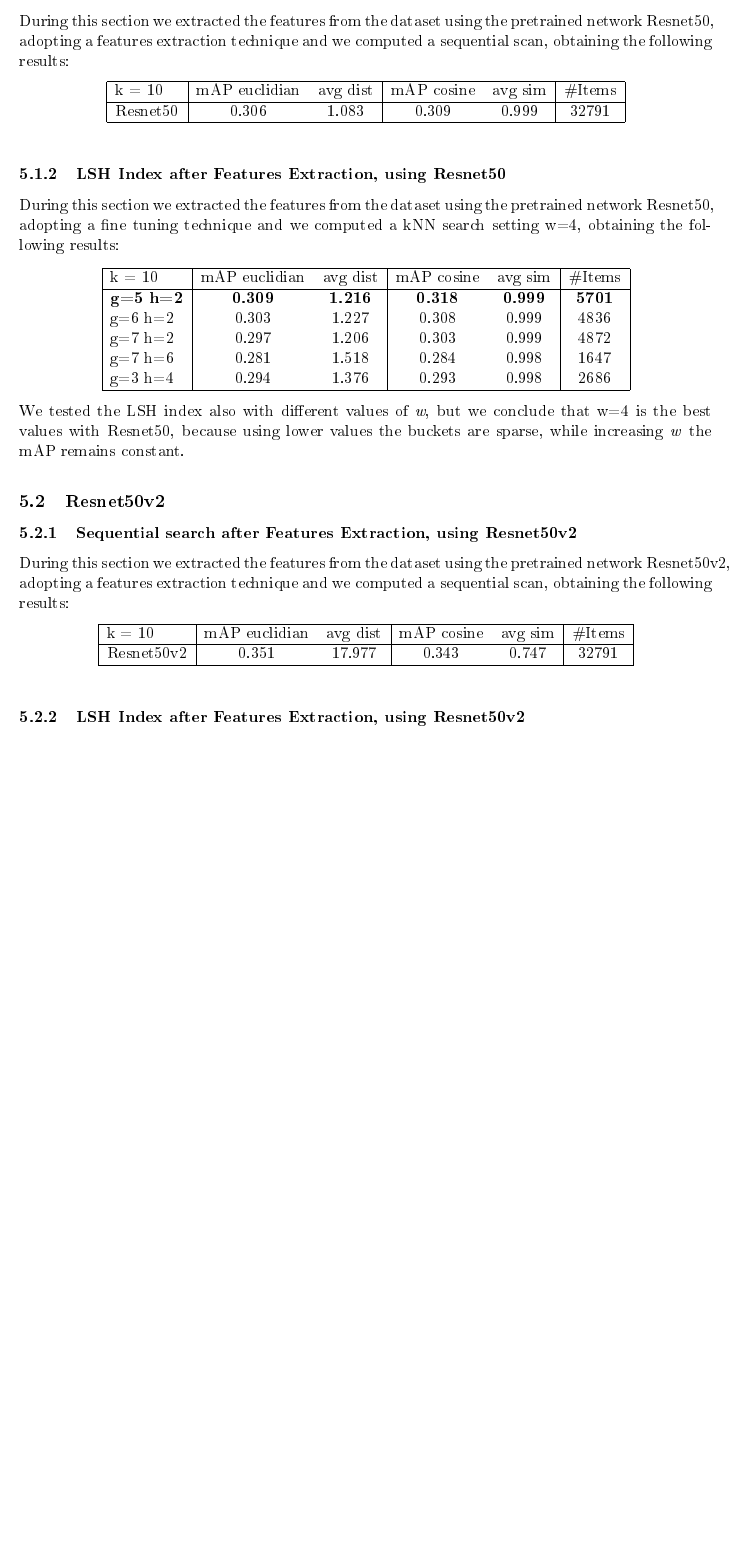
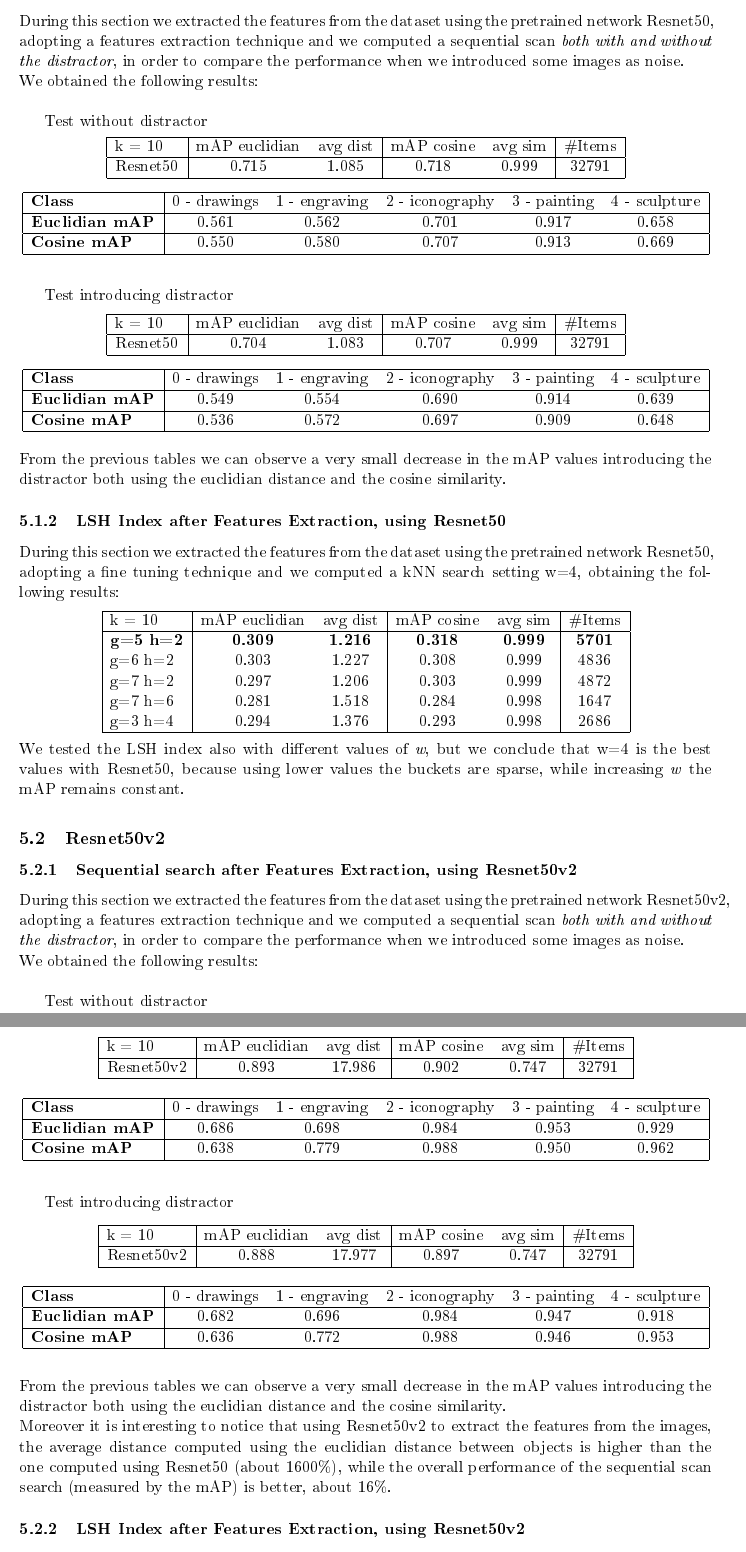
Before and after one commit to MarcoParola/Images_Search_Engine, a LaTeX document (doc.tex): part of page 8 of 18 before the commit and two parts of pages 8 and 9 of 19 after it, the two joined at a grey line, cut so that both start at the same text, the shorter picture padded with empty space. The pictures show the PDF file doc.pdf that the author committed with the source.

Commit message:
correct the sequential scan part after correct the classes bug

```diff
--- a/doc.tex
+++ b/doc.tex
@@ -216,17 +216,59 @@ np.save(FILE_TRAINING_FEATURES, training_features)
 
 \subsection{Resnet50}
 \subsubsection{Sequential search after Features Extraction, using Resnet50}
-During this section we extracted the features from the dataset using the pretrained network Resnet50, adopting a features extraction technique and we computed a sequential scan, obtaining the following results:
+During this section we extracted the features from the dataset using the pretrained network Resnet50, adopting a features extraction technique and we computed a sequential scan \textit{both with and without the distractor}, in order to compare the performance when we introduced some images as noise.\\
+We obtained the following results:\\
+
+Test without distractor
 \begin{center}
 \begin{tabular}{|l|cc|cc|c|}
 \hline
 k = 10 &  mAP euclidian & avg dist & mAP cosine & avg sim & $\#$Items\\
 \hline
-Resnet50 & 0.306 & 1.083 & 0.309 & 0.999 & 32791 \\
+Resnet50 & 0.715 & 1.085 & 0.718 & 0.999 & 32791 \\
+\hline
+\end{tabular}
+\end{center}
+
+\begin{center}
+\begin{tabular}{|l|ccccc|}
+\hline
+\textbf{Class} &  0 - drawings & 1 - engraving & 2 - iconography & 3 - painting & 4 - sculpture\\
+\hline
+\textbf{Euclidian mAP} & 0.561 & 0.562 & 0.701 & 0.917 & 0.658 \\
+\hline
+\textbf{Cosine mAP} & 0.550 & 0.580 & 0.707 & 0.913 & 0.669 \\
+\hline
+\end{tabular}
+\end{center}
+\vspace{5mm}
+
+
+
+Test introducing distractor
+\begin{center}
+\begin{tabular}{|l|cc|cc|c|}
+\hline
+k = 10 &  mAP euclidian & avg dist & mAP cosine & avg sim & $\#$Items\\
+\hline
+Resnet50 & 0.704 & 1.083 & 0.707 & 0.999 & 32791 \\
+\hline
+\end{tabular}
+\end{center}
+
+\begin{center}
+\begin{tabular}{|l|ccccc|}
+\hline
+\textbf{Class} &  0 - drawings & 1 - engraving & 2 - iconography & 3 - painting & 4 - sculpture\\
+\hline
+\textbf{Euclidian mAP} & 0.549 & 0.554 & 0.690 & 0.914 & 0.639 \\
+\hline
+\textbf{Cosine mAP} & 0.536 & 0.572 & 0.697 & 0.909 & 0.648 \\
 \hline
 \end{tabular}
 \end{center}
 \vspace{2mm}
+From the previous tables we can observe a very small decrease in the mAP values introducing the distractor both using the euclidian distance and the cosine similarity.
 
 
 \subsubsection{LSH Index after Features Extraction, using Resnet50}
@@ -250,17 +292,61 @@ We tested the LSH index also with different values of \textit{w}, but we conclud
 % ------------
 \subsection{Resnet50v2}
 \subsubsection{Sequential search after Features Extraction, using Resnet50v2}
-During this section we extracted the features from the dataset using the pretrained network Resnet50v2, adopting a features extraction technique and we computed a sequential scan, obtaining the following results:
+During this section we extracted the features from the dataset using the pretrained network Resnet50v2, adopting a features extraction technique and we computed a sequential scan \textit{both with and without the distractor}, in order to compare the performance when we introduced some images as noise.\\
+We obtained the following results:\\
+
+
+Test without distractor
 \begin{center}
 \begin{tabular}{|l|cc|cc|c|}
 \hline
 k = 10 &  mAP euclidian & avg dist & mAP cosine & avg sim & $\#$Items\\
 \hline
-Resnet50v2 & 0.351 & 17.977 & 0.343 & 0.747 & 32791 \\
+Resnet50v2 & 0.893 & 17.986 & 0.902 & 0.747 & 32791 \\
 \hline
 \end{tabular}
 \end{center}
-\vspace{2mm}
+
+\begin{center}
+\begin{tabular}{|l|ccccc|}
+\hline
+\textbf{Class} &  0 - drawings & 1 - engraving & 2 - iconography & 3 - painting & 4 - sculpture\\
+\hline
+\textbf{Euclidian mAP} & 0.686 & 0.698 & 0.984 & 0.953 & 0.929 \\
+\hline
+\textbf{Cosine mAP} & 0.638 & 0.779 & 0.988 & 0.950 & 0.962 \\
+\hline
+\end{tabular}
+\end{center}
+\vspace{4mm}
+
+
+Test introducing distractor
+\begin{center}
+\begin{tabular}{|l|cc|cc|c|}
+\hline
+k = 10 &  mAP euclidian & avg dist & mAP cosine & avg sim & $\#$Items\\
+\hline
+Resnet50v2 & 0.888 & 17.977 & 0.897 & 0.747 & 32791 \\
+\hline
+\end{tabular}
+\end{center}
+
+
+\begin{center}
+\begin{tabular}{|l|ccccc|}
+\hline
+\textbf{Class} &  0 - drawings & 1 - engraving & 2 - iconography & 3 - painting & 4 - sculpture\\
+\hline
+\textbf{Euclidian mAP} & 0.682 & 0.696 & 0.984 & 0.947 & 0.918 \\
+\hline
+\textbf{Cosine mAP} & 0.636 & 0.772 & 0.988 & 0.946 & 0.953 \\
+\hline
+\end{tabular}
+\end{center}
+\vspace{3mm}
+From the previous tables we can observe a very small decrease in the mAP values introducing the distractor both using the euclidian distance and the cosine similarity.\\
+Moreover it is interesting to notice that using Resnet50v2 to extract the features from the images, the average distance computed using the euclidian distance between objects is higher than the one computed using Resnet50 (about 1600\%), while the overall performance of the sequential scan search (measured by the mAP) is better, about 16\%.
 
 
 
```
Also changed, not shown: doc.pdf, doc.tex (15 more changed lines), 4 other files.
